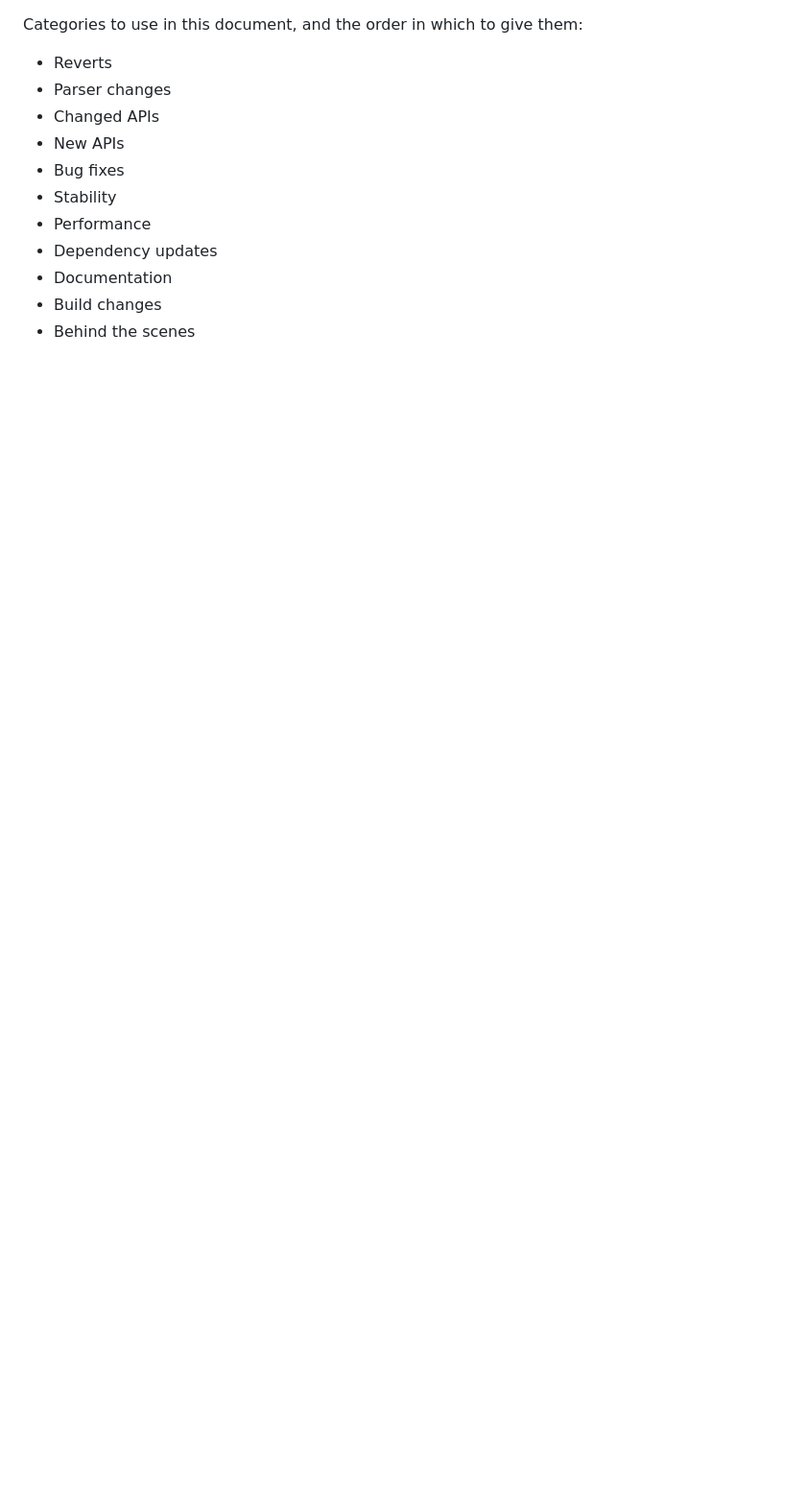
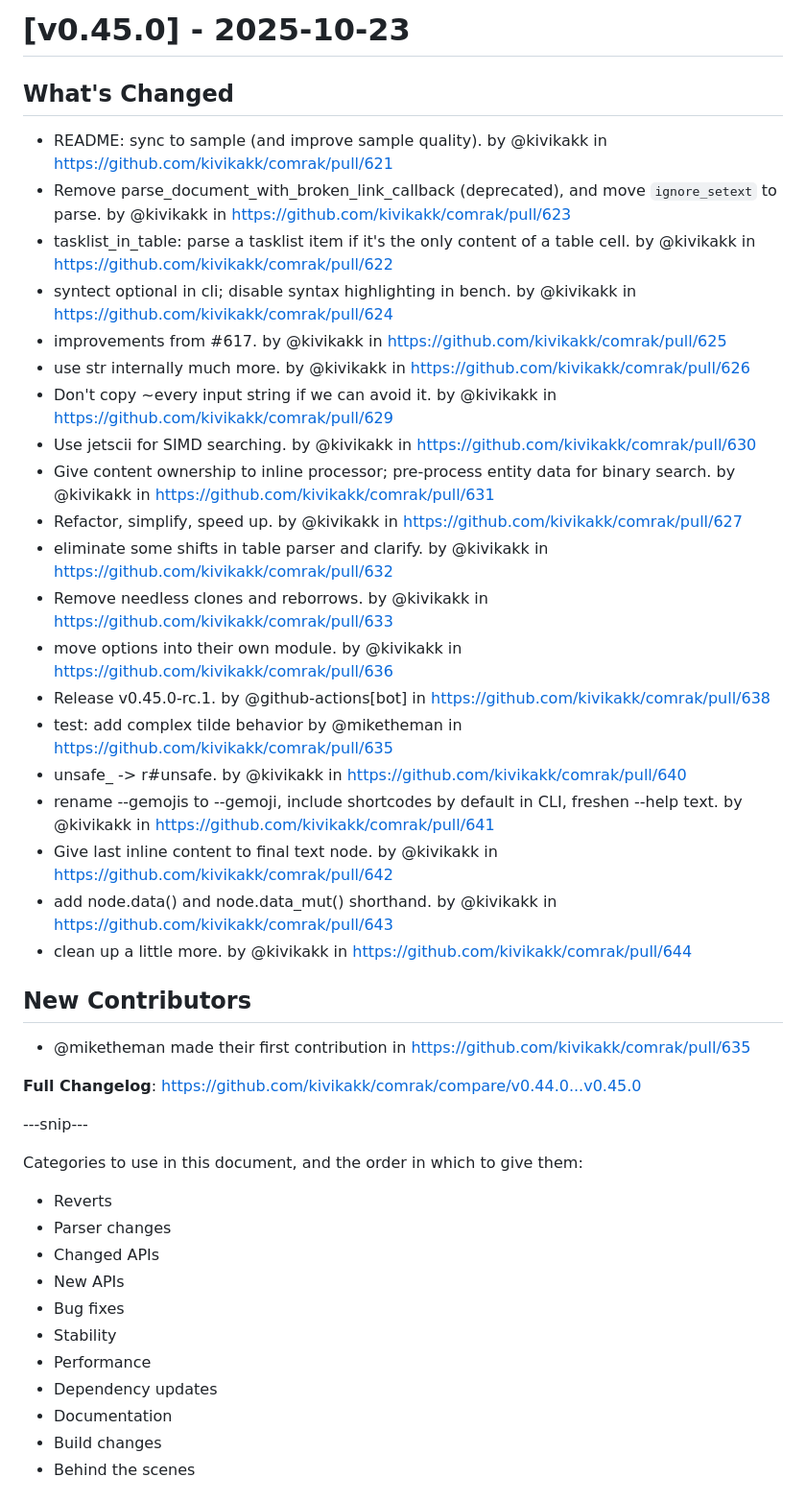
Before and after one commit to kivikakk/comrak, a Markdown page: CHANGELOG.md, the part around the change. Shown at 96% size. Drawn GitHub-style; blank space fills up the shorter version.

Commit message:
CHANGELOG.md: add generated portion.

```diff
--- a/CHANGELOG.md
+++ b/CHANGELOG.md
@@ -1,3 +1,34 @@
+# [v0.45.0] - 2025-10-23
+
+## What's Changed
+* README: sync to sample (and improve sample quality). by @kivikakk in https://github.com/kivikakk/comrak/pull/621
+* Remove parse_document_with_broken_link_callback (deprecated), and move `ignore_setext` to parse. by @kivikakk in https://github.com/kivikakk/comrak/pull/623
+* tasklist_in_table: parse a tasklist item if it's the only content of a table cell. by @kivikakk in https://github.com/kivikakk/comrak/pull/622
+* syntect optional in cli; disable syntax highlighting in bench. by @kivikakk in https://github.com/kivikakk/comrak/pull/624
+* improvements from #617. by @kivikakk in https://github.com/kivikakk/comrak/pull/625
+* use str internally much more. by @kivikakk in https://github.com/kivikakk/comrak/pull/626
+* Don't copy ~every input string if we can avoid it. by @kivikakk in https://github.com/kivikakk/comrak/pull/629
+* Use jetscii for SIMD searching. by @kivikakk in https://github.com/kivikakk/comrak/pull/630
+* Give content ownership to inline processor; pre-process entity data for binary search. by @kivikakk in https://github.com/kivikakk/comrak/pull/631
+* Refactor, simplify, speed up. by @kivikakk in https://github.com/kivikakk/comrak/pull/627
+* eliminate some shifts in table parser and clarify. by @kivikakk in https://github.com/kivikakk/comrak/pull/632
+* Remove needless clones and reborrows. by @kivikakk in https://github.com/kivikakk/comrak/pull/633
+* move options into their own module. by @kivikakk in https://github.com/kivikakk/comrak/pull/636
+* Release v0.45.0-rc.1. by @github-actions[bot] in https://github.com/kivikakk/comrak/pull/638
+* test: add complex tilde behavior by @miketheman in https://github.com/kivikakk/comrak/pull/635
+* unsafe_ -> r#unsafe. by @kivikakk in https://github.com/kivikakk/comrak/pull/640
+* rename --gemojis to --gemoji, include shortcodes by default in CLI, freshen --help text. by @kivikakk in https://github.com/kivikakk/comrak/pull/641
+* Give last inline content to final text node. by @kivikakk in https://github.com/kivikakk/comrak/pull/642
+* add node.data() and node.data_mut() shorthand. by @kivikakk in https://github.com/kivikakk/comrak/pull/643
+* clean up a little more. by @kivikakk in https://github.com/kivikakk/comrak/pull/644
+
+## New Contributors
+* @miketheman made their first contribution in https://github.com/kivikakk/comrak/pull/635
+
+**Full Changelog**: https://github.com/kivikakk/comrak/compare/v0.44.0...v0.45.0
+
+---snip---
+
 Categories to use in this document, and the order in which to give them:
 
 * Reverts
```
Also changed, not shown: 1 other file.
